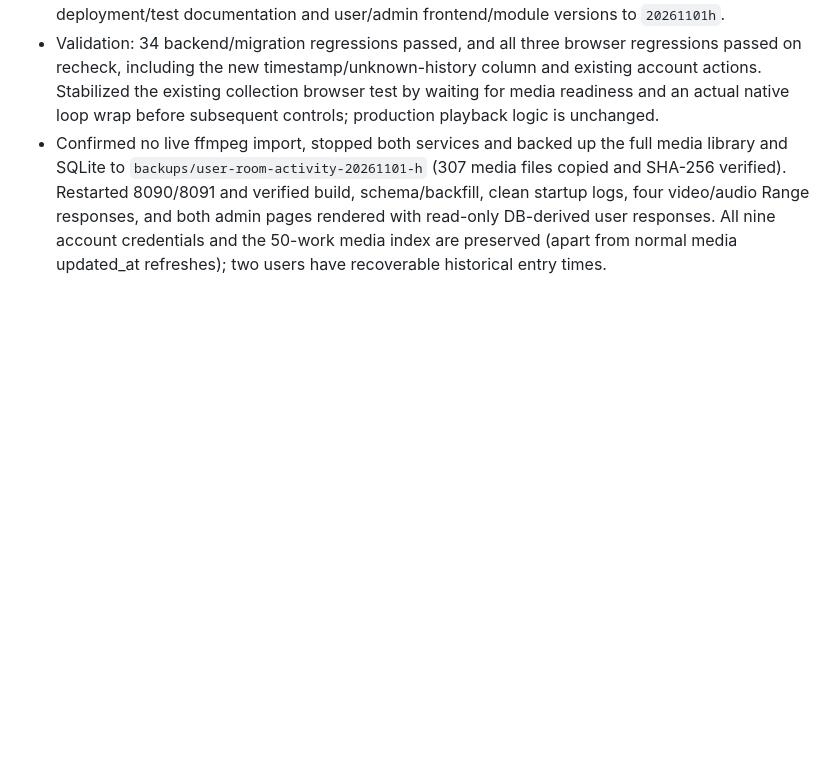
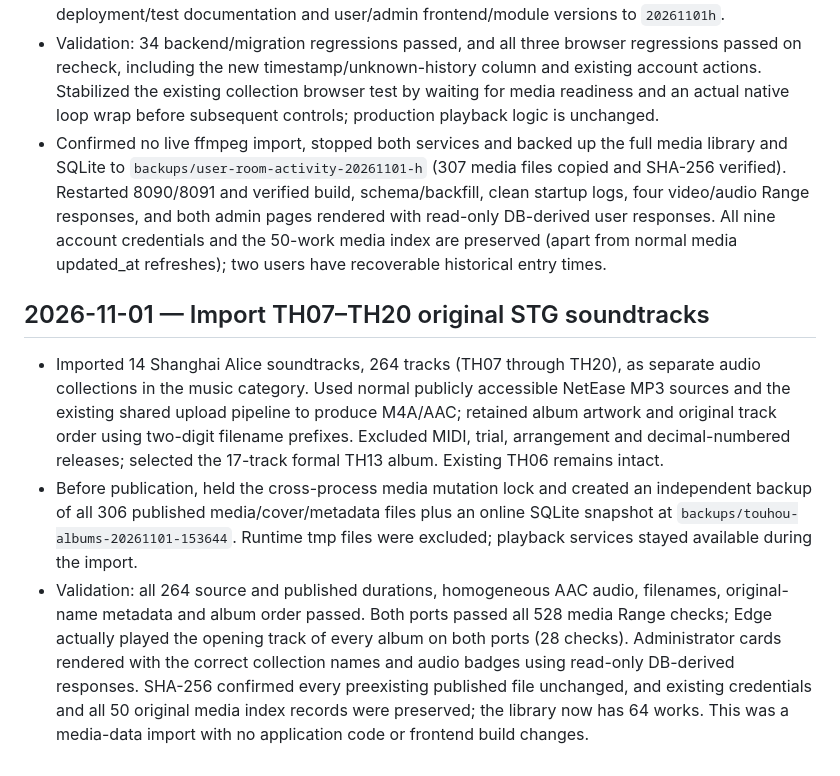
Before and after one commit to PinocchioShei/watch_together, a Markdown page: update_log.md, the part around the change. Drawn GitHub-style; blank space fills up the shorter version.

Commit message:
docs: record TH07-TH20 soundtrack collection import

```diff
--- a/update_log.md
+++ b/update_log.md
@@ -705,3 +705,8 @@
 - Added an automatic, transactional one-time migration from each user's latest surviving room_members.joined_at. Deleted-room history cannot be reconstructed; users without known activity display No record. The administrator users API returns lastRoomJoinedAt. Updated deployment/test documentation and user/admin frontend/module versions to `20261101h`.
 - Validation: 34 backend/migration regressions passed, and all three browser regressions passed on recheck, including the new timestamp/unknown-history column and existing account actions. Stabilized the existing collection browser test by waiting for media readiness and an actual native loop wrap before subsequent controls; production playback logic is unchanged.
 - Confirmed no live ffmpeg import, stopped both services and backed up the full media library and SQLite to `backups/user-room-activity-20261101-h` (307 media files copied and SHA-256 verified). Restarted 8090/8091 and verified build, schema/backfill, clean startup logs, four video/audio Range responses, and both admin pages rendered with read-only DB-derived user responses. All nine account credentials and the 50-work media index are preserved (apart from normal media updated_at refreshes); two users have recoverable historical entry times.
+
+## 2026-11-01 — Import TH07–TH20 original STG soundtracks
+- Imported 14 Shanghai Alice soundtracks, 264 tracks (TH07 through TH20), as separate audio collections in the music category. Used normal publicly accessible NetEase MP3 sources and the existing shared upload pipeline to produce M4A/AAC; retained album artwork and original track order using two-digit filename prefixes. Excluded MIDI, trial, arrangement and decimal-numbered releases; selected the 17-track formal TH13 album. Existing TH06 remains intact.
+- Before publication, held the cross-process media mutation lock and created an independent backup of all 306 published media/cover/metadata files plus an online SQLite snapshot at `backups/touhou-albums-20261101-153644`. Runtime tmp files were excluded; playback services stayed available during the import.
+- Validation: all 264 source and published durations, homogeneous AAC audio, filenames, original-name metadata and album order passed. Both ports passed all 528 media Range checks; Edge actually played the opening track of every album on both ports (28 checks). Administrator cards rendered with the correct collection names and audio badges using read-only DB-derived responses. SHA-256 confirmed every preexisting published file unchanged, and existing credentials and all 50 original media index records were preserved; the library now has 64 works. This was a media-data import with no application code or frontend build changes.
```
Also changed, not shown: update_log_zh.md (+5 -0 lines).
